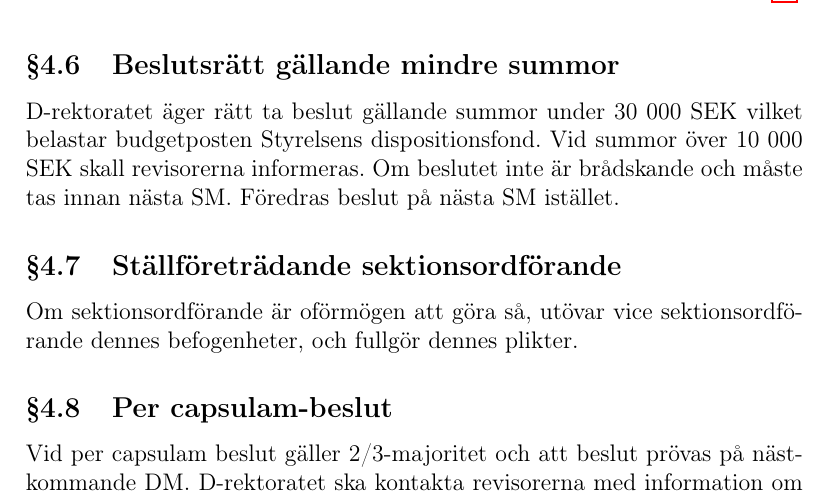
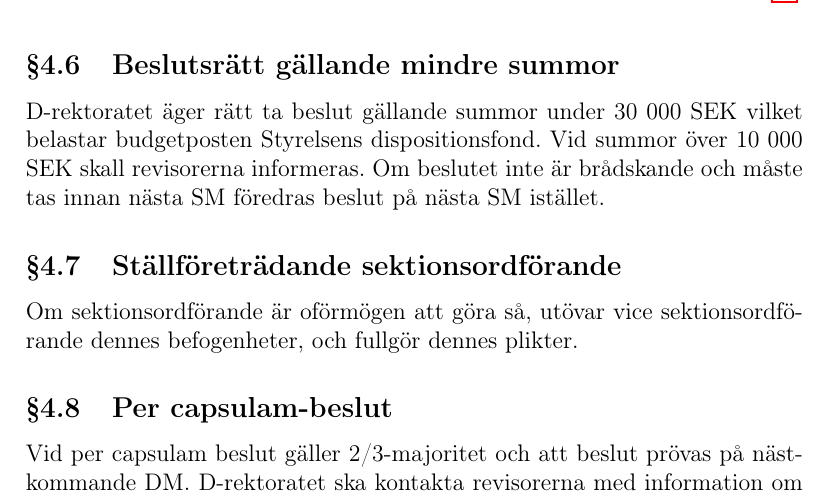
Before and after one commit to vlle1/styrdokument, a LaTeX document (stadgar.tex): part of page 10 of 15, cut so that both start at the same text. Compiled offline with pdfLaTeX.

Commit message:
Budget-SM 2015: Redaktionell ändring i Proposition angående mindre summor, punktering

```diff
--- a/stadgar.tex
+++ b/stadgar.tex
@@ -399,7 +399,7 @@ befogenheter enligt första stycket eller att besluta om utgifter överstigande
 
 \subsection{Beslutsrätt gällande mindre summor}
 
-D-rektoratet äger rätt ta beslut gällande summor under 30 000 SEK vilket belastar budgetposten Styrelsens dispositionsfond. Vid summor över 10 000 SEK skall revisorerna informeras. Om beslutet inte är brådskande och måste tas innan nästa SM. Föredras beslut på nästa SM istället.
+D-rektoratet äger rätt ta beslut gällande summor under 30 000 SEK vilket belastar budgetposten Styrelsens dispositionsfond. Vid summor över 10 000 SEK skall revisorerna informeras. Om beslutet inte är brådskande och måste tas innan nästa SM föredras beslut på nästa SM istället.
 
 \subsection{Ställföreträdande sektionsordförande}
 
```
